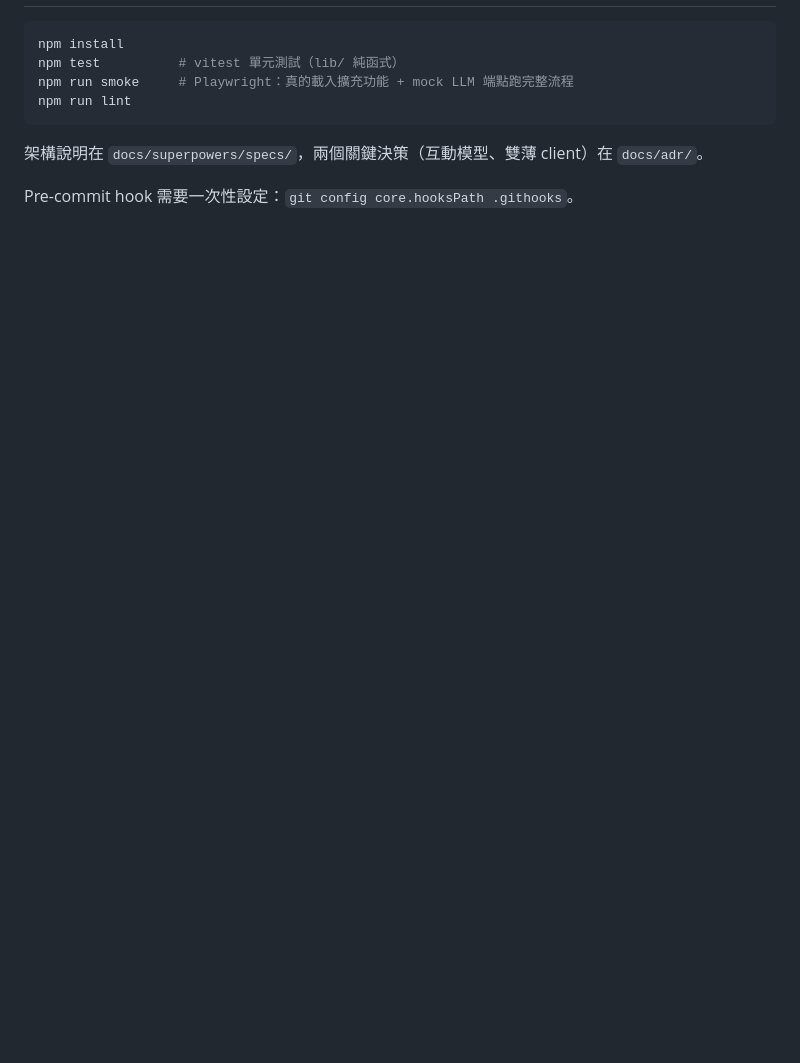
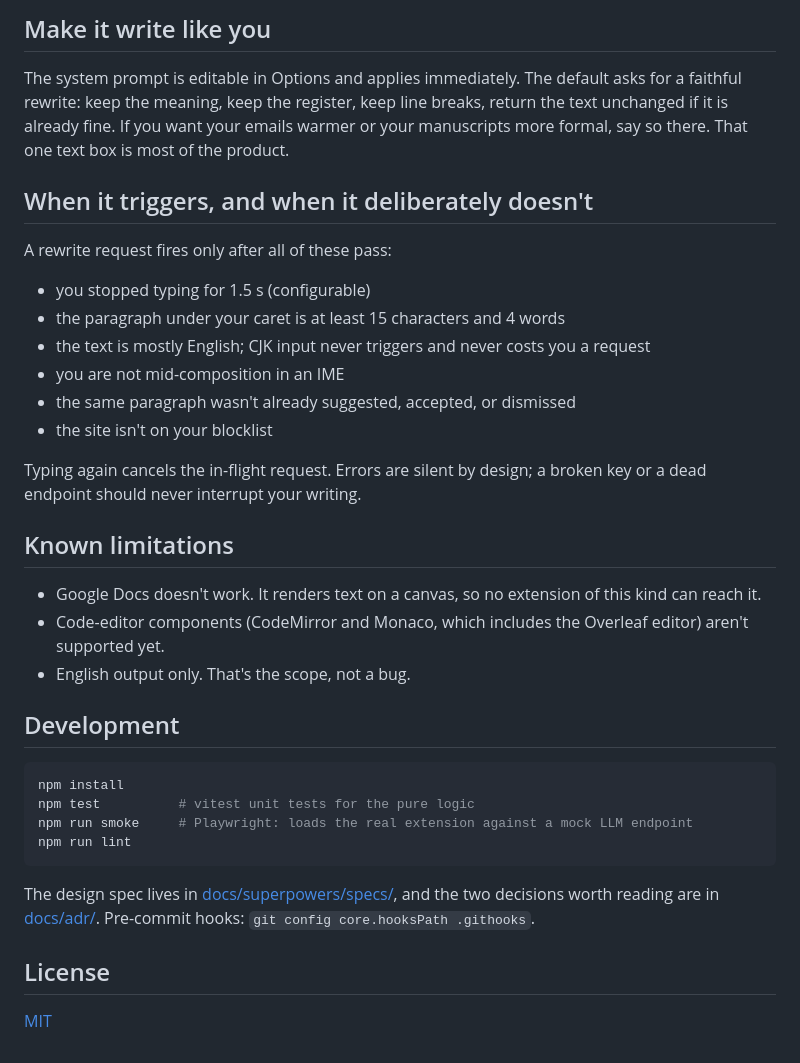
Before and after one commit to odafeng/inline-reformat, a Markdown page: README.md, the part around one of its changes. Drawn GitHub-style; blank space fills up the shorter version.

````diff
--- a/README.md
+++ b/README.md
@@ -31,11 +44,37 @@ API key 存在 `chrome.storage.local`，不同步到其他機器，也不會送
+## Make it write like you
+
+The system prompt is editable in Options and applies immediately. The default asks for a faithful rewrite: keep the meaning, keep the register, keep line breaks, return the text unchanged if it is already fine. If you want your emails warmer or your manuscripts more formal, say so there. That one text box is most of the product.
+
+## When it triggers, and when it deliberately doesn't
+
+A rewrite request fires only after all of these pass:
+
+- you stopped typing for 1.5 s (configurable)
+- the paragraph under your caret is at least 15 characters and 4 words
+- the text is mostly English; CJK input never triggers and never costs you a request
+- you are not mid-composition in an IME
+- the same paragraph wasn't already suggested, accepted, or dismissed
+- the site isn't on your blocklist
+
+Typing again cancels the in-flight request. Errors are silent by design; a broken key or a dead endpoint should never interrupt your writing.
+
+## Known limitations
+
+- Google Docs doesn't work. It renders text on a canvas, so no extension of this kind can reach it.
+- Code-editor components (CodeMirror and Monaco, which includes the Overleaf editor) aren't supported yet.
+- English output only. That's the scope, not a bug.
+
+## Development
 
 ```bash
 npm install
-npm test          # vitest 單元測試（lib/ 純函式）
-npm run smoke     # Playwright：真的載入擴充功能 + mock LLM 端點跑完整流程
+npm test          # vitest unit tests for the pure logic
+npm run smoke     # Playwright: loads the real extension against a mock LLM endpoint
 npm run lint
 ```
 
-架構說明在 `docs/superpowers/specs/`，兩個關鍵決策（互動模型、雙薄 client）在 `docs/adr/`。
+The design spec lives in [docs/superpowers/specs/](docs/superpowers/specs/), and the two decisions worth reading are in [docs/adr/](docs/adr/). Pre-commit hooks: `git config core.hooksPath .githooks`.
 
-Pre-commit hook 需要一次性設定：`git config core.hooksPath .githooks`。
+## License
+
+[MIT](LICENSE)
````
Also changed, not shown: other parts of README.md (+31 -18 lines), README.zh-TW.md (added, +80 -0 lines), docs/assets/ghost-card.png (added), 10 other files.
